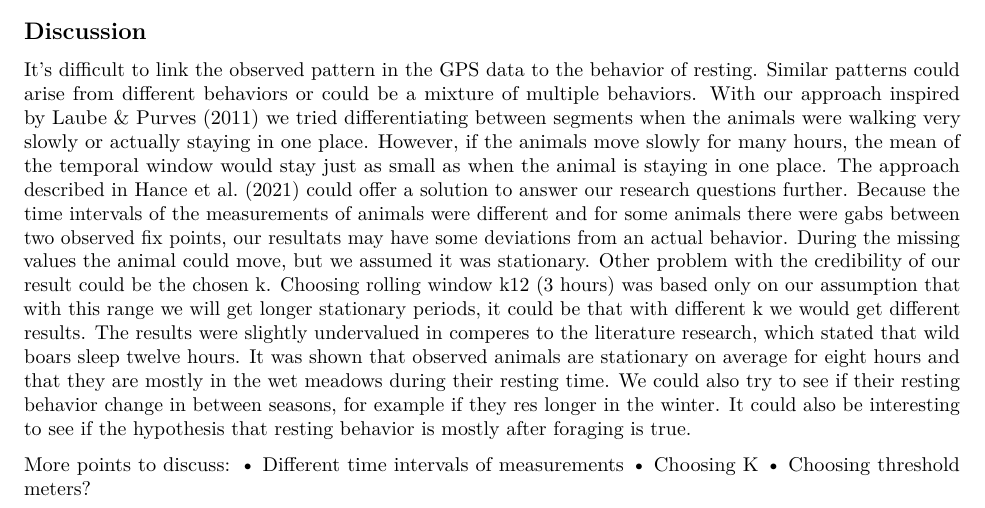
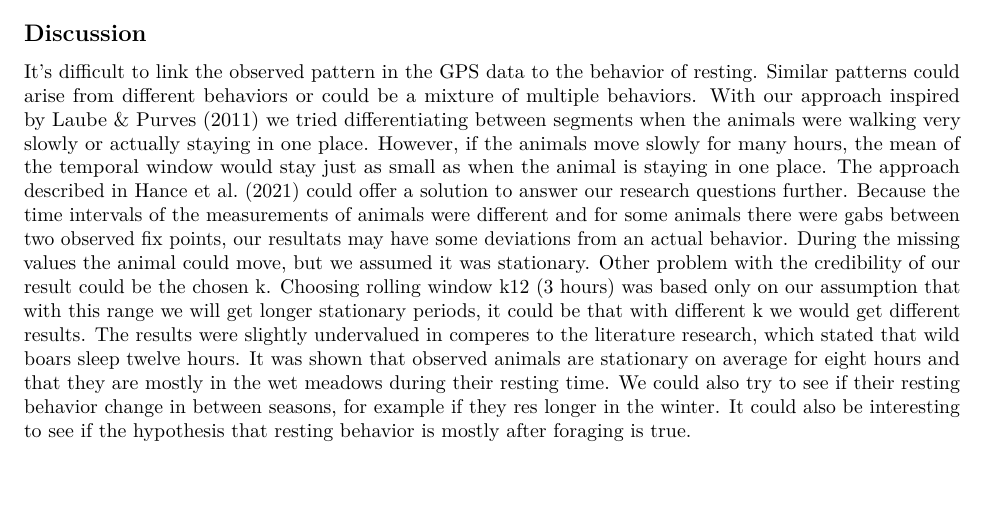
Before and after one commit to kurzmir1/Project, an R Markdown document (ProjectReport2_Markdown.Rmd): part of page 4 of 4, cut so that both start at the same text. Rendered offline with R 4.5, knitr and Pandoc, then LaTeX, with nearby package versions; some code elsewhere in the file could not run offline.

Commit message:
Update ProjectReport2_Markdown.Rmd

```diff
--- a/ProjectReport2_Markdown.Rmd
+++ b/ProjectReport2_Markdown.Rmd
@@ -235,9 +235,3 @@ barplot(segment_habitat)
 It’s difficult to link the observed pattern in the GPS data to the behavior of resting. Similar patterns could arise from different behaviors or could be a mixture of multiple behaviors. With our approach inspired by Laube & Purves (2011) we tried differentiating between segments when the animals were walking very slowly or actually staying in one place. However, if the animals move slowly for many hours, the mean of the temporal window would stay just as small as when the animal is staying in one place. The approach described in Hance et al. (2021) could offer a solution to answer our research questions further.
 Because the time intervals of the measurements of animals were different and for some animals there were gabs between two observed fix points, our resultats may have some deviations from an actual behavior. During the missing values the animal could move, but we assumed it was stationary. Other problem with the credibility of our result could be the chosen k. Choosing rolling window k12 (3 hours) was based only on our assumption that with this range we will get longer stationary periods, it could be that with different k we would get different results.
 The results were slightly undervalued in comperes to the literature research, which stated that wild boars sleep twelve hours. It was shown that observed animals are stationary on average for eight hours and that they are mostly in the wet meadows during their resting time. We could also try to see if their resting behavior change in between seasons, for example if they res longer in the winter. It could also be interesting to see if the hypothesis that resting behavior is mostly after foraging is true.
-
-
-More points to discuss:
-•	Different time intervals of measurements
-•	Choosing K
-•	Choosing threshold meters?
```
